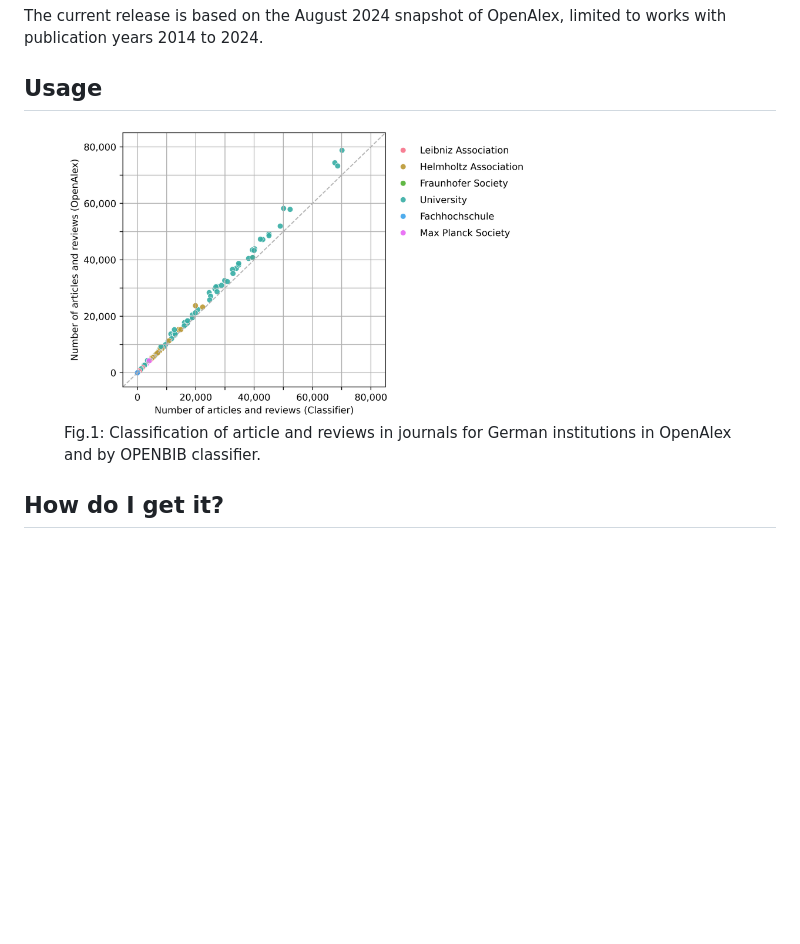
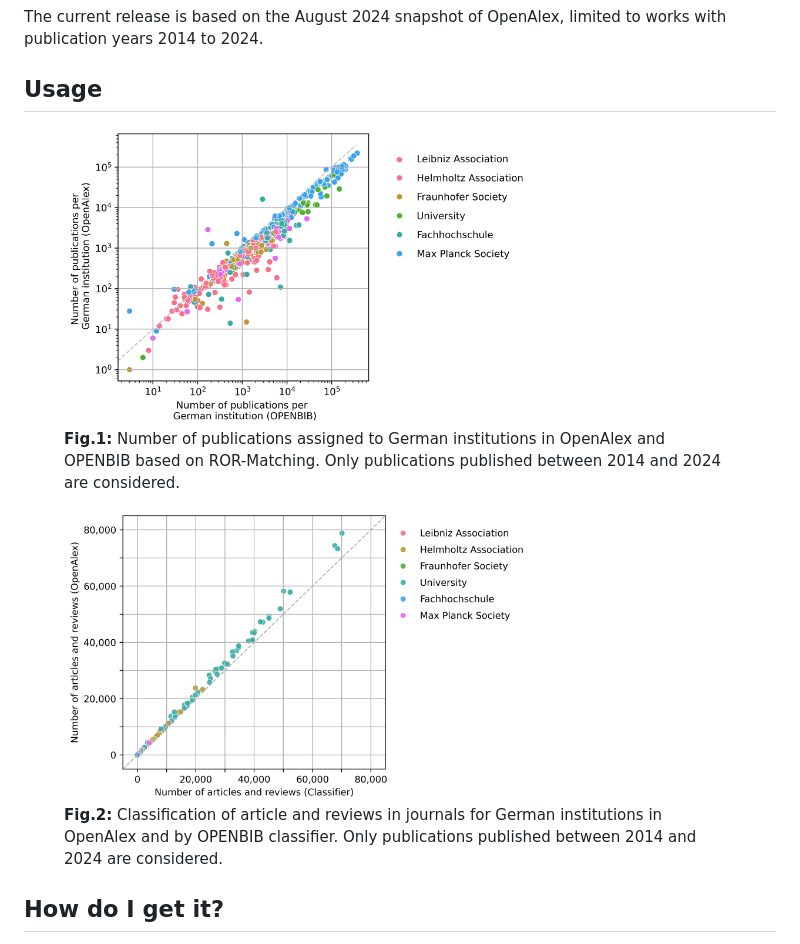
Before and after one commit to kbopenbib/kbopenbib_data, a Markdown page: README.md, the part around the change. Rendered like a GitHub page; pictures changed too: examples/kb_institution_disambiguation.png (added); blank space fills up the shorter version.

Commit message:
add additional plot

```diff
--- a/README.md
+++ b/README.md
@@ -28,9 +28,17 @@ with publication years 2014 to 2024.
 ## Usage
 
 <figure>
+    <img src="examples/kb_institution_disambiguation.png" width="70%" />
+    <figcaption>
+        <b>Fig.1:</b> Number of publications assigned to German institutions in OpenAlex and OPENBIB based on ROR-Matching. Only publications published between 2014 and 2024 are considered.
+    </figcaption>
+</figure>
+
+
+<figure>
     <img src="examples/document_types_sectors.png" width="70%" />
     <figcaption>
-        Fig.1: Classification of article and reviews in journals for German institutions in OpenAlex and by OPENBIB classifier.
+        <b>Fig.2:</b> Classification of article and reviews in journals for German institutions in OpenAlex and by OPENBIB classifier. Only publications published between 2014 and 2024 are considered.
     </figcaption>
 </figure>
 
```
